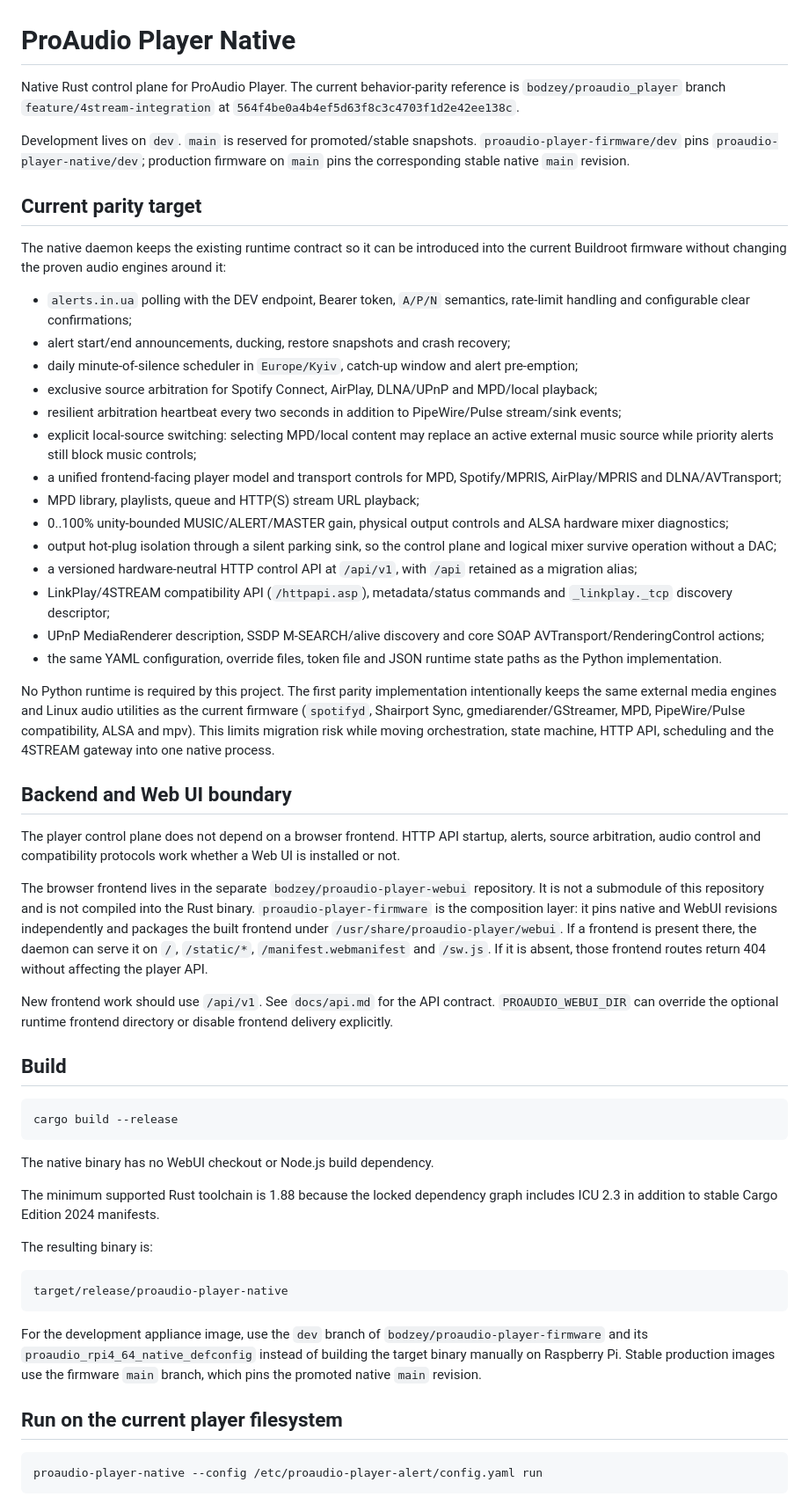
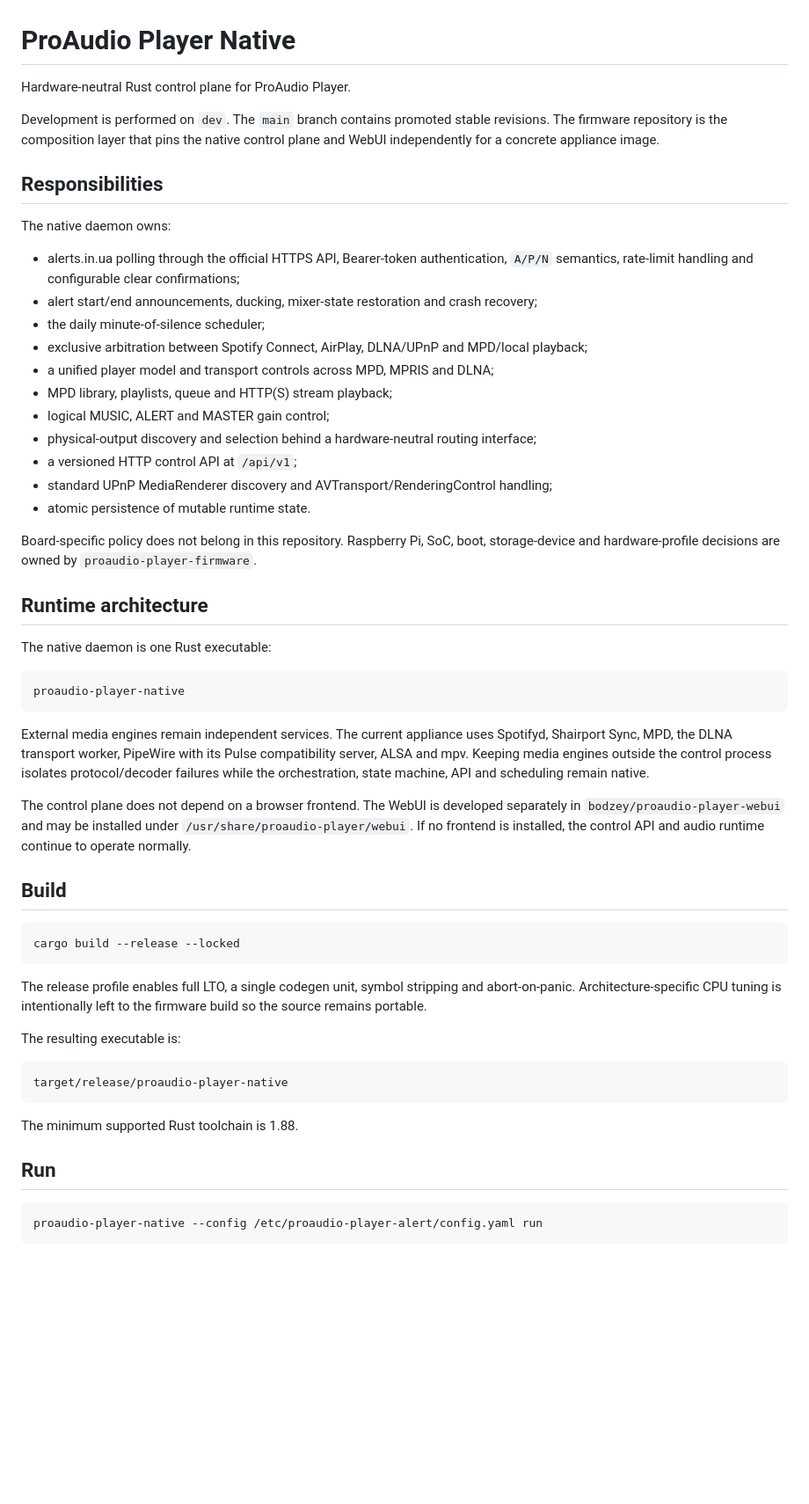
Before and after one commit to bodzey/proaudio-player-native, a Markdown page: README.md, the part around one of its changes. Shown at 88% size. Rendered like a GitHub page; blank space fills up the shorter version.

Commit message:
docs: replace parity notes with production architecture

````diff
--- a/README.md
+++ b/README.md
@@ -1,57 +1,56 @@
 # ProAudio Player Native
 
-Native Rust control plane for ProAudio Player. The current behavior-parity reference is `bodzey/proaudio_player` branch `feature/4stream-integration` at `564f4be0a4b4ef5d63f8c3c4703f1d2e42ee138c`.
+Hardware-neutral Rust control plane for ProAudio Player.
 
-Development lives on `dev`. `main` is reserved for promoted/stable snapshots. `proaudio-player-firmware/dev` pins `proaudio-player-native/dev`; production firmware on `main` pins the corresponding stable native `main` revision.
+Development is performed on `dev`. The `main` branch contains promoted stable revisions. The firmware repository is the composition layer that pins the native control plane and WebUI independently for a concrete appliance image.
 
-## Current parity target
+## Responsibilities
 
-The native daemon keeps the existing runtime contract so it can be introduced into the current Buildroot firmware without changing the proven audio engines around it:
+The native daemon owns:
 
-- `alerts.in.ua` polling with the DEV endpoint, Bearer token, `A/P/N` semantics, rate-limit handling and configurable clear confirmations;
-- alert start/end announcements, ducking, restore snapshots and crash recovery;
-- daily minute-of-silence scheduler in `Europe/Kyiv`, catch-up window and alert pre-emption;
-- exclusive source arbitration for Spotify Connect, AirPlay, DLNA/UPnP and MPD/local playback;
-- resilient arbitration heartbeat every two seconds in addition to PipeWire/Pulse stream/sink events;
-- explicit local-source switching: selecting MPD/local content may replace an active external music source while priority alerts still block music controls;
-- a unified frontend-facing player model and transport controls for MPD, Spotify/MPRIS, AirPlay/MPRIS and DLNA/AVTransport;
-- MPD library, playlists, queue and HTTP(S) stream URL playback;
-- 0..100% unity-bounded MUSIC/ALERT/MASTER gain, physical output controls and ALSA hardware mixer diagnostics;
-- output hot-plug isolation through a silent parking sink, so the control plane and logical mixer survive operation without a DAC;
-- a versioned hardware-neutral HTTP control API at `/api/v1`, with `/api` retained as a migration alias;
-- LinkPlay/4STREAM compatibility API (`/httpapi.asp`), metadata/status commands and `_linkplay._tcp` discovery descriptor;
-- UPnP MediaRenderer description, SSDP M-SEARCH/alive discovery and core SOAP AVTransport/RenderingControl actions;
-- the same YAML configuration, override files, token file and JSON runtime state paths as the Python implementation.
+- alerts.in.ua polling through the official HTTPS API, Bearer-token authentication, `A/P/N` semantics, rate-limit handling and configurable clear confirmations;
+- alert start/end announcements, ducking, mixer-state restoration and crash recovery;
+- the daily minute-of-silence scheduler;
+- exclusive arbitration between Spotify Connect, AirPlay, DLNA/UPnP and MPD/local playback;
+- a unified player model and transport controls across MPD, MPRIS and DLNA;
+- MPD library, playlists, queue and HTTP(S) stream playback;
+- logical MUSIC, ALERT and MASTER gain control;
+- physical-output discovery and selection behind a hardware-neutral routing interface;
+- a versioned HTTP control API at `/api/v1`;
+- standard UPnP MediaRenderer discovery and AVTransport/RenderingControl handling;
+- atomic persistence of mutable runtime state.
 
-No Python runtime is required by this project. The first parity implementation intentionally keeps the same external media engines and Linux audio utilities as the current firmware (`spotifyd`, Shairport Sync, gmediarender/GStreamer, MPD, PipeWire/Pulse compatibility, ALSA and mpv). This limits migration risk while moving orchestration, state machine, HTTP API, scheduling and the 4STREAM gateway into one native process.
+Board-specific policy does not belong in this repository. Raspberry Pi, SoC, boot, storage-device and hardware-profile decisions are owned by `proaudio-player-firmware`.
 
-## Backend and Web UI boundary
+## Runtime architecture
 
-The player control plane does not depend on a browser frontend. HTTP API startup, alerts, source arbitration, audio control and compatibility protocols work whether a Web UI is installed or not.
+The native daemon is one Rust executable:
 
-The browser frontend lives in the separate `bodzey/proaudio-player-webui` repository. It is not a submodule of this repository and is not compiled into the Rust binary. `proaudio-player-firmware` is the composition layer: it pins native and WebUI revisions independently and packages the built frontend under `/usr/share/proaudio-player/webui`. If a frontend is present there, the daemon can serve it on `/`, `/static/*`, `/manifest.webmanifest` and `/sw.js`. If it is absent, those frontend routes return 404 without affecting the player API.
+```text
+proaudio-player-native
+```
 
-New frontend work should use `/api/v1`. See `docs/api.md` for the API contract. `PROAUDIO_WEBUI_DIR` can override the optional runtime frontend directory or disable frontend delivery explicitly.
+External media engines remain independent services. The current appliance uses Spotifyd, Shairport Sync, MPD, the DLNA transport worker, PipeWire with its Pulse compatibility server, ALSA and mpv. Keeping media engines outside the control process isolates protocol/decoder failures while the orchestration, state machine, API and scheduling remain native.
+
+The control plane does not depend on a browser frontend. The WebUI is developed separately in `bodzey/proaudio-player-webui` and may be installed under `/usr/share/proaudio-player/webui`. If no frontend is installed, the control API and audio runtime continue to operate normally.
 
 ## Build
 
 ```bash
-cargo build --release
+cargo build --release --locked
 ```
 
-The native binary has no WebUI checkout or Node.js build dependency.
+The release profile enables full LTO, a single codegen unit, symbol stripping and abort-on-panic. Architecture-specific CPU tuning is intentionally left to the firmware build so the source remains portable.
 
-The minimum supported Rust toolchain is 1.88 because the locked dependency graph includes ICU 2.3 in addition to stable Cargo Edition 2024 manifests.
-
-The resulting binary is:
+The resulting executable is:
 
 ```text
 target/release/proaudio-player-native
 ```
 
-For the development appliance image, use the `dev` branch of `bodzey/proaudio-player-firmware` and its `proaudio_rpi4_64_native_defconfig` instead of building the target binary manually on Raspberry Pi. Stable production images use the firmware `main` branch, which pins the promoted native `main` revision.
+The minimum supported Rust toolchain is 1.88.
 
-## Run on the current player filesystem
+## Run
 
 ```bash
 proaudio-player-native --config /etc/proaudio-player-alert/config.yaml run
````
Also changed, not shown: other parts of README.md (+27 -14 lines).
